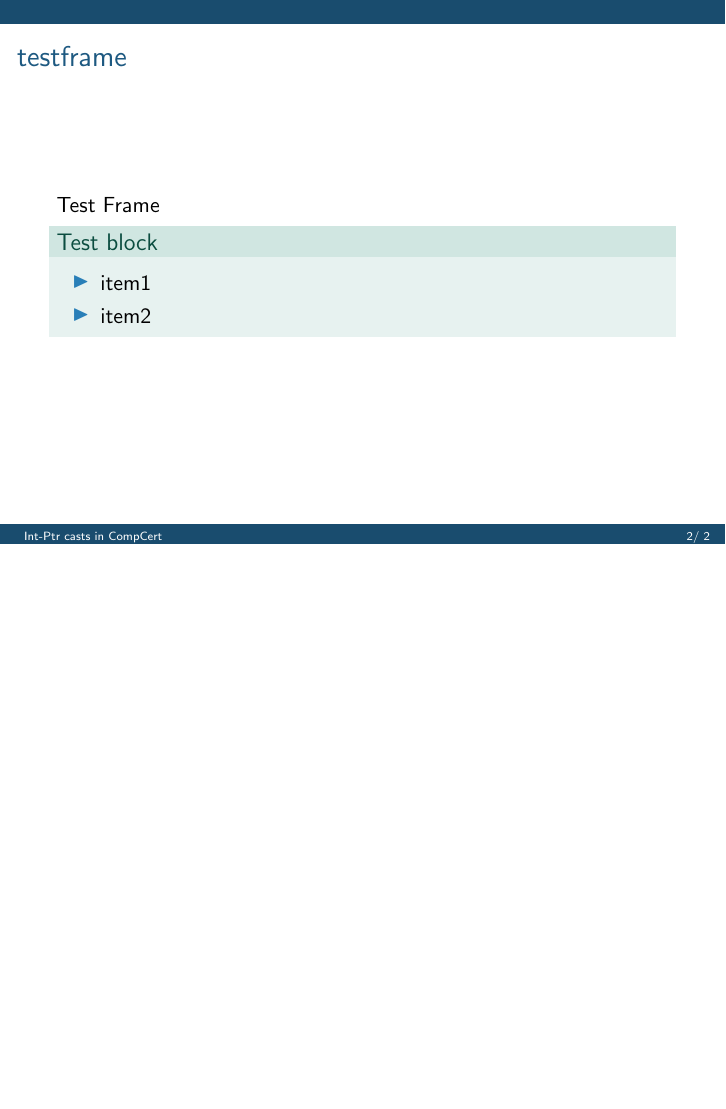
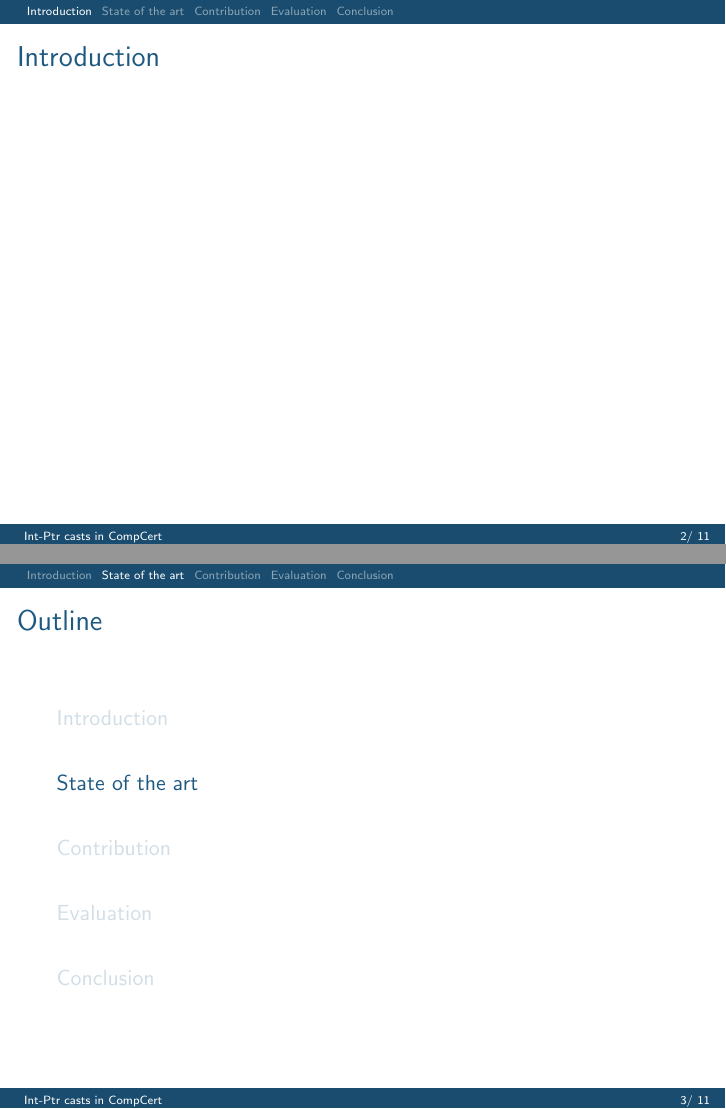
Before and after one commit to Aurele-Barriere/intptr_cast, LaTeX slides (presentation/pres.tex, which reads presentation/intro.tex, presentation/models.tex, presentation/style.tex): page 2 of 2 before the commit and pages 2 and 3 of 11 after it, the two joined at a grey line, the shorter picture padded with empty space. Compiled offline with pdfLaTeX.

Commit message:
presentation organization

```diff
--- /dev/null
+++ b/presentation/intro.tex
@@ -0,0 +1,3 @@
+\begin{frame}{\secname}
+
+\end{frame}
--- /dev/null
+++ b/presentation/models.tex
@@ -0,0 +1,3 @@
+\begin{frame}{Memory models}
+
+\end{frame}
--- a/presentation/pres.tex
+++ b/presentation/pres.tex
@@ -50,14 +50,29 @@
   \titlepage%
 \end{frame}
 
-\begin{frame}{testframe}
-  Test Frame
-  \begin{block}{Test block}
-    \begin{itemize}
-    \item item1
-    \item item2
-    \end{itemize}
-  \end{block}
-\end{frame}
+\def\outline{
+  \begin{frame}
+    \frametitle{Outline}
+    \tableofcontents[currentsection]
+  \end{frame}
+}
+
+\section{Introduction}
+\input{intro.tex}
+
+\section{State of the art}
+\outline
+\input{models.tex}
+
+\section{Contribution}
+\outline
+\input{contrib.tex}
+
+\section{Evaluation}
+\outline
+\input{eval.tex}
+
+\section{Conclusion}
+\input{conclusion.tex}
 
 \end{document}
--- a/presentation/style.tex
+++ b/presentation/style.tex
@@ -65,14 +65,15 @@
     {\footnotesize
     \begin{minipage}[t]{0.4\textwidth}
     \begin{flushleft}
-    {\it \color{darkCyan}Authors:}\\
+    {\it \color{darkCyan}Author:}\\
     \color{darkBlue}Aur\`ele \textsc{Barri\`ere}
     \end{flushleft}
     \end{minipage}
     \begin{minipage}[t]{0.4\textwidth}
     \begin{flushright}
-    {\it \color{darkCyan}Supervisor:}\\
-    \color{darkBlue} \textsc{}
+    {\it \color{darkCyan}Supervisors:}\\
+    \color{darkBlue}Prof. Chung-Kil \textsc{Hur}\\
+    \color{darkBlue}Jeehoon \textsc{Kang}
     \end{flushright}
     \end{minipage}\\
     }
```
Also changed, not shown: presentation/conclusion.tex (added, +3 -0 lines), presentation/contrib.tex (added, +14 -0 lines), presentation/eval.tex (added, +3 -0 lines), presentation/Makefile, 1 other file.
